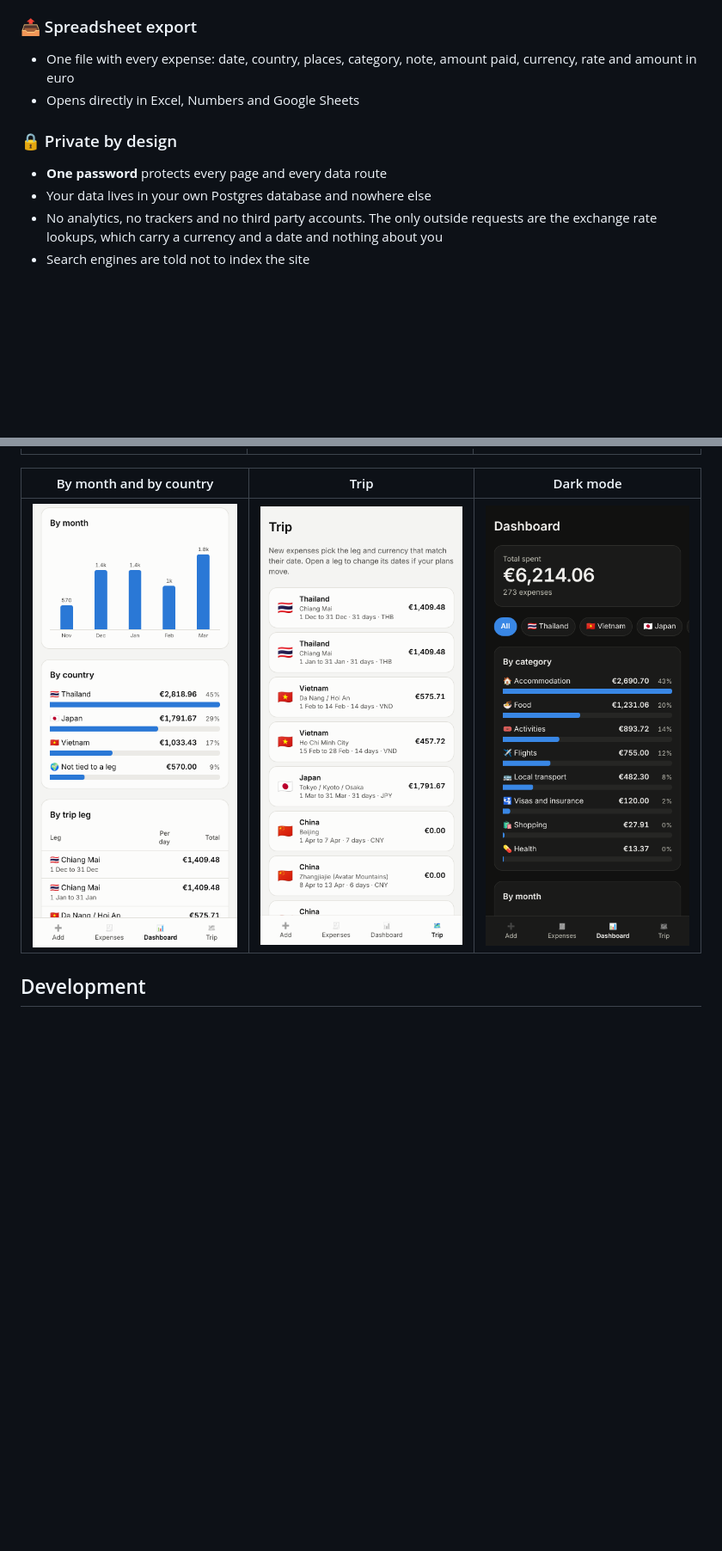
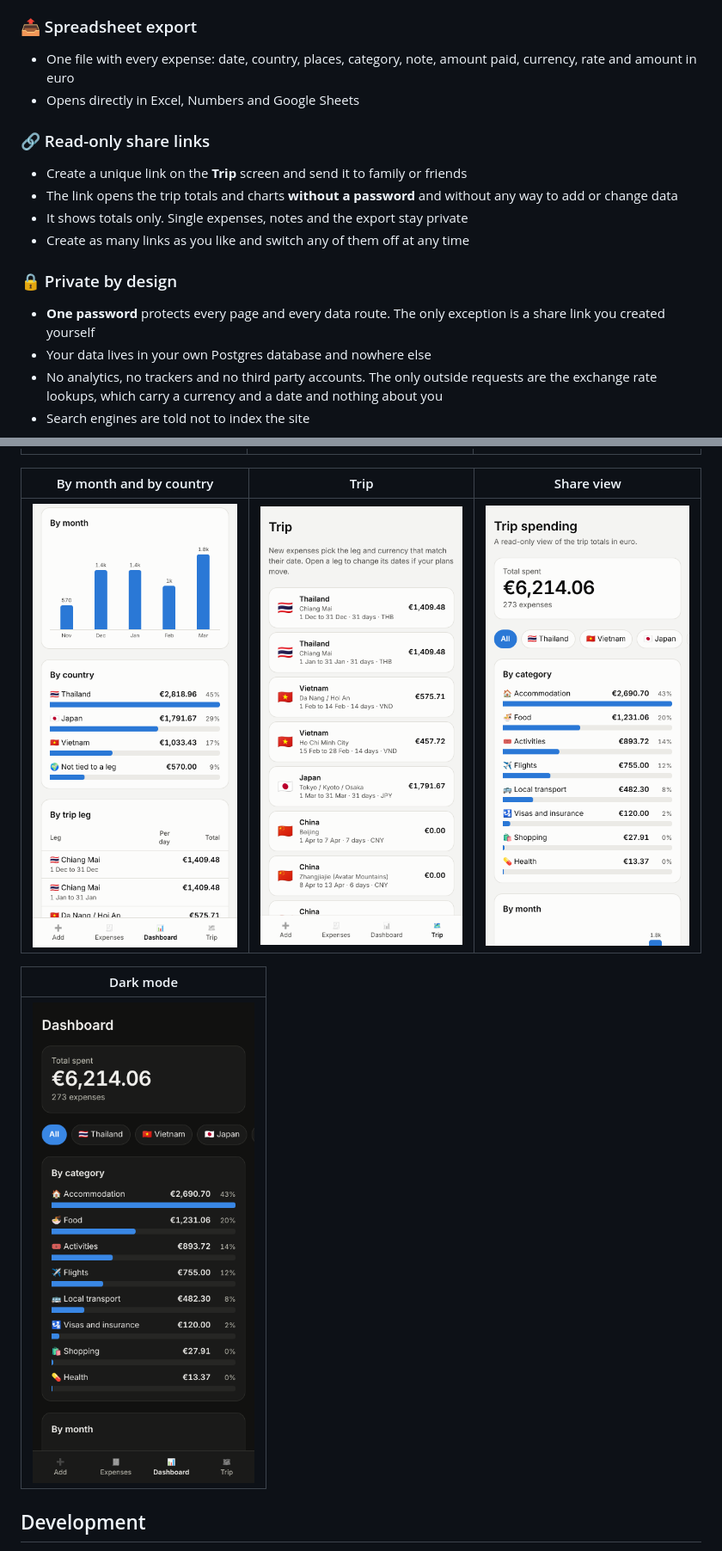
Before and after one commit to costibotez/nomad-expense-tracker, a Markdown page: README.md, 2 parts joined by grey strips. Shown at 86% size. Rendered like a GitHub page; pictures changed too: docs/screenshots/share.png (added); blank space fills up the shorter version.

```diff
--- a/README.md
+++ b/README.md
@@ -86,8 +86,14 @@ Nine months on the road through nine countries means nine currencies. Every one
 - One file with every expense: date, country, places, category, note, amount paid, currency, rate and amount in euro
 - Opens directly in Excel, Numbers and Google Sheets
 
+### 🔗 Read-only share links
+- Create a unique link on the **Trip** screen and send it to family or friends
+- The link opens the trip totals and charts **without a password** and without any way to add or change data
+- It shows totals only. Single expenses, notes and the export stay private
+- Create as many links as you like and switch any of them off at any time
+
 ### 🔒 Private by design
-- **One password** protects every page and every data route
+- **One password** protects every page and every data route. The only exception is a share link you created yourself
 - Your data lives in your own Postgres database and nowhere else
 - No analytics, no trackers and no third party accounts. The only outside requests are the exchange rate lookups, which carry a currency and a date and nothing about you
 - Search engines are told not to index the site
@@ -140,9 +146,13 @@ The amounts below are sample data.
 |---|---|---|
 | ![Add expense: amount, currency, category buttons and the rate for the day](docs/screenshots/add.png) | ![Expenses: a list grouped by day with filters and daily totals](docs/screenshots/expenses.png) | ![Dashboard: trip total, country chips and totals by category](docs/screenshots/dashboard.png) |
 
-| By month and by country | Trip | Dark mode |
+| By month and by country | Trip | Share view |
 |---|---|---|
-| ![Dashboard: spending by month, by country and by trip leg](docs/screenshots/dashboard-breakdown.png) | ![Trip: every leg with dates, currency and what it has cost](docs/screenshots/trip.png) | ![Dashboard in dark mode](docs/screenshots/dashboard-dark.png) |
+| ![Dashboard: spending by month, by country and by trip leg](docs/screenshots/dashboard-breakdown.png) | ![Trip: every leg with dates, currency and what it has cost](docs/screenshots/trip.png) | ![Share view: the read-only totals page behind a share link](docs/screenshots/share.png) |
+
+| Dark mode |
+|---|
+| <img src="docs/screenshots/dashboard-dark.png" alt="Dashboard in dark mode" width="280" /> |
 
 ## Development
 
```
Also changed, not shown: other parts of README.md (+3 -2 lines), 13 other files.
